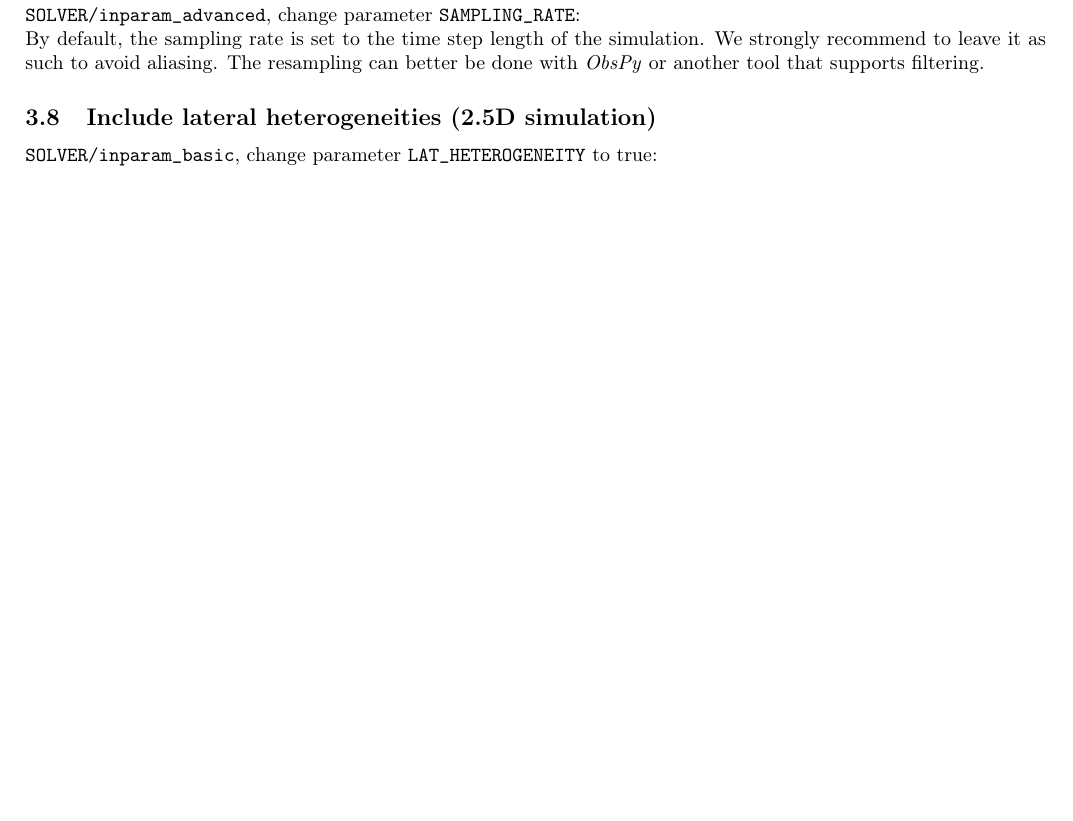
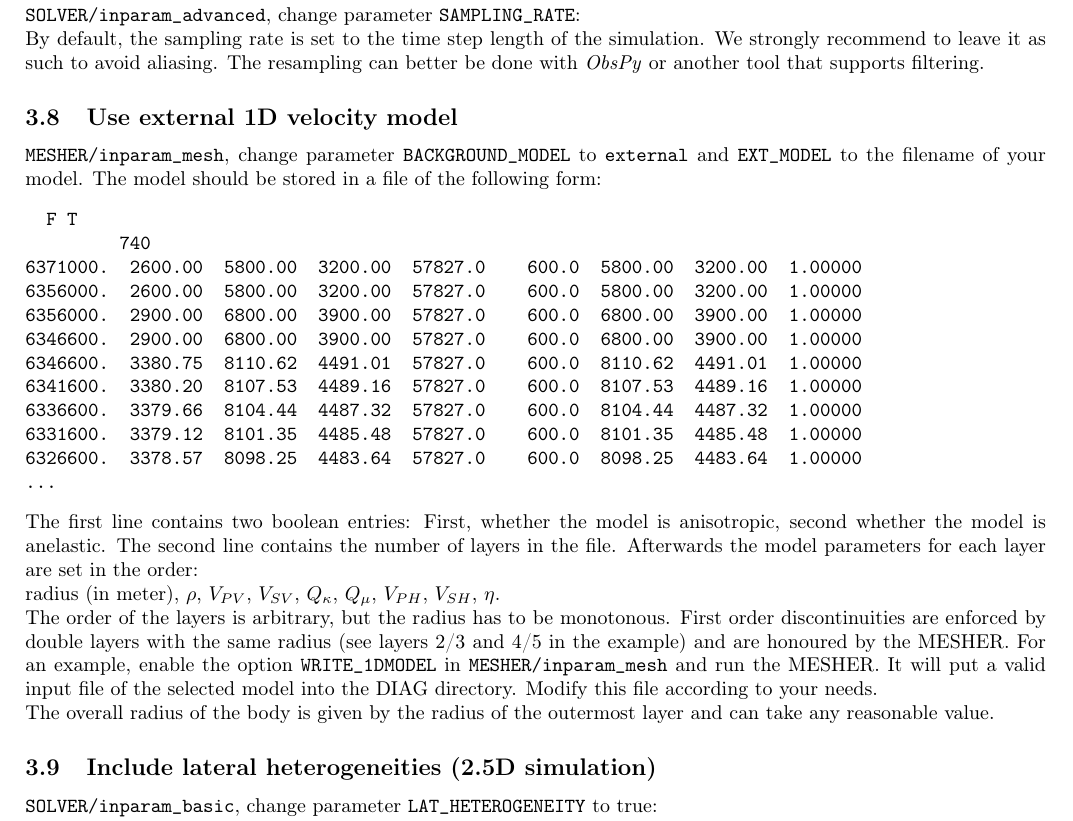
Before and after one commit to geodynamics/axisem, a LaTeX document (MANUAL/manual_axisem1.0.tex): part of page 10 of 11, cut so that both start at the same text, the shorter picture padded with empty space. Compiled offline with pdfLaTeX.

Commit message:
- Updated manual to include the new format for external meshes.

```diff
--- a/MANUAL/manual_axisem1.0.tex
+++ b/MANUAL/manual_axisem1.0.tex
@@ -580,6 +580,27 @@ Default value is 1800~s, although the exact length is rounded to the next multip
 \verb|SOLVER/inparam_advanced|, change parameter \verb|SAMPLING_RATE|:\\
 By default, the sampling rate is set to the time step length of the simulation. We strongly recommend to leave it as such to avoid aliasing. The resampling can better be done with \textit{ObsPy} or another tool that supports filtering.
 
+\subsection{Use external 1D velocity model}
+\verb|MESHER/inparam_mesh|, change parameter \verb|BACKGROUND_MODEL| to \verb|external| and \verb|EXT_MODEL| to the filename of your model. The model should be stored in a file of the following form:
+\begin{verbatim}
+  F T
+         740
+6371000.  2600.00  5800.00  3200.00  57827.0    600.0  5800.00  3200.00  1.00000
+6356000.  2600.00  5800.00  3200.00  57827.0    600.0  5800.00  3200.00  1.00000
+6356000.  2900.00  6800.00  3900.00  57827.0    600.0  6800.00  3900.00  1.00000
+6346600.  2900.00  6800.00  3900.00  57827.0    600.0  6800.00  3900.00  1.00000
+6346600.  3380.75  8110.62  4491.01  57827.0    600.0  8110.62  4491.01  1.00000
+6341600.  3380.20  8107.53  4489.16  57827.0    600.0  8107.53  4489.16  1.00000
+6336600.  3379.66  8104.44  4487.32  57827.0    600.0  8104.44  4487.32  1.00000
+6331600.  3379.12  8101.35  4485.48  57827.0    600.0  8101.35  4485.48  1.00000
+6326600.  3378.57  8098.25  4483.64  57827.0    600.0  8098.25  4483.64  1.00000
+...
+\end{verbatim}
+The first line contains two boolean entries: First, whether the model is anisotropic, second whether the model is anelastic. The second line contains the number of layers in the file. Afterwards the model parameters for each layer are set in the order:\\
+radius (in meter), $\rho$, $V_{PV}$, $V_{SV}$, $Q_{\kappa}$, $Q_{\mu}$,  $V_{PH}$, $V_{SH}$, $\eta$. \\
+The order of the layers is arbitrary, but the radius has to be monotonous. First order discontinuities are enforced by double layers with the same radius (see layers 2/3 and 4/5 in the example) and are honoured by the MESHER. For an example, enable the option \verb|WRITE_1DMODEL| in \verb|MESHER/inparam_mesh| and run the MESHER. It will put a valid input file of the selected model into the DIAG directory. Modify this file according to your needs.\\
+The overall radius of the body is given by the radius of the outermost layer and can take any reasonable value.
+
 \subsection{Include lateral heterogeneities (2.5D simulation)}
 \verb|SOLVER/inparam_basic|, change parameter \verb|LAT_HETEROGENEITY| to true:\\
 The actual heterogeneity model is set in \verb|SOLVER/inparam_hetero|.
```
